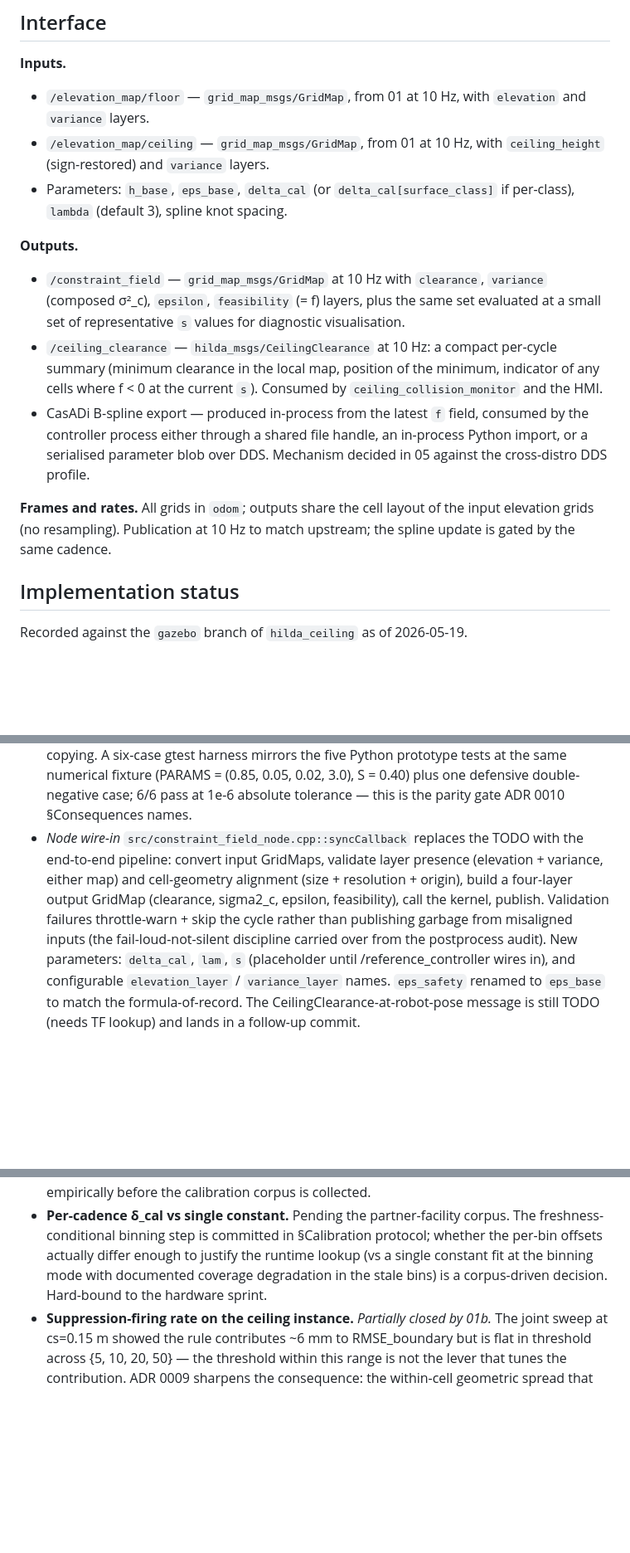
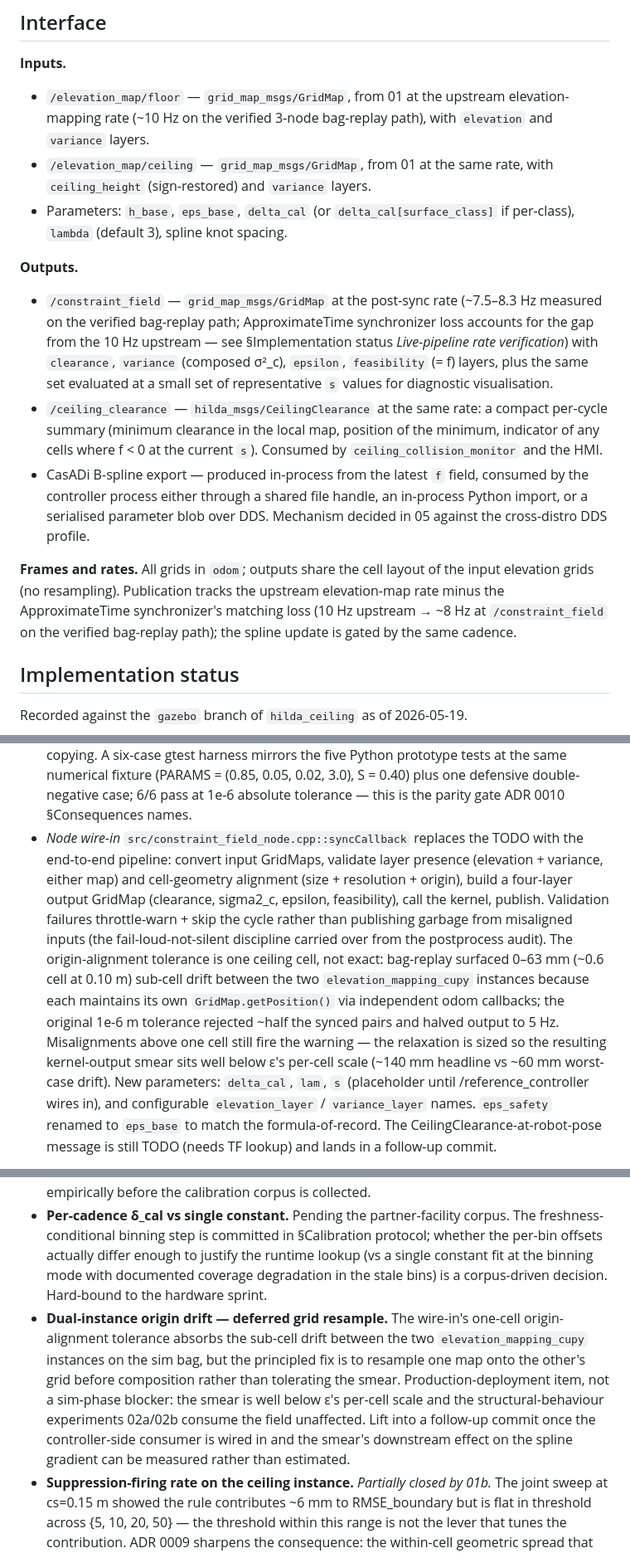
Before and after one commit to oscardvs/thesis, a Markdown page: docs/02_variance_aware_clearance.md, 3 parts joined by grey strips. Shown at 83% size. Drawn GitHub-style; blank space fills up the shorter version.

Commit message:
02 §Interface + §Implementation status: align rate claims with journal-verified measurement
The intra-session detour at 14:30 measured /constraint_field at 5.0 Hz against the
dual-instance launch (hilda_dual_ceiling_mapping.launch.py) and read this as the
production reality, then propagated 5 Hz claims into the §Interface block and added
a "Live-pipeline rate verification" paragraph attributing the gap to upstream
map_acquire_fps:5.0. Journal commits f0badbd + 58167c9 (this morning) record the
opposite picture: against the 3-node fallback launch (hilda_ceiling_mapping.launch.py
+ relaxed geometry tolerance) the field publishes at 7.5-8.3 Hz steady from 10 Hz
inputs, with the gap explained by ApproximateTime synchronizer matching loss against
independently-timed elevation publishers. The 5 Hz dual-launch number is real but
not the verified path.

This commit restores the §Interface to 10 Hz upstream with explicit ~8 Hz post-sync
language, fixes the "current 5 Hz" reference in the CUDA-vs-Eigen paragraph, and
rewrites the rate-verification paragraph to cite the journal entries directly. The
"Default topic wiring updated" paragraph is replaced by "kept at 3-node defaults" —
the YAML revert lands in hilda_ceiling, see follow-up commit.

Also captures (kept from the earlier edits, not reverted):
- The origin-alignment tolerance relaxation in the node-wire-in paragraph
- "Dual-instance origin drift - deferred grid resample" as a new sim-phase open question

```diff
--- a/docs/02_variance_aware_clearance.md
+++ b/docs/02_variance_aware_clearance.md
@@ -117,17 +117,17 @@ The field publishes `f(x, y, s)` without a sign-flip; the controller (03) consum
 
 **Inputs.**
 
-- `/elevation_map/floor` — `grid_map_msgs/GridMap`, from 01 at 10 Hz, with `elevation` and `variance` layers.
-- `/elevation_map/ceiling` — `grid_map_msgs/GridMap`, from 01 at 10 Hz, with `ceiling_height` (sign-restored) and `variance` layers.
+- `/elevation_map/floor` — `grid_map_msgs/GridMap`, from 01 at the upstream elevation-mapping rate (~10 Hz on the verified 3-node bag-replay path), with `elevation` and `variance` layers.
+- `/elevation_map/ceiling` — `grid_map_msgs/GridMap`, from 01 at the same rate, with `ceiling_height` (sign-restored) and `variance` layers.
 - Parameters: `h_base`, `eps_base`, `delta_cal` (or `delta_cal[surface_class]` if per-class), `lambda` (default 3), spline knot spacing.
 
 **Outputs.**
 
-- `/constraint_field` — `grid_map_msgs/GridMap` at 10 Hz with `clearance`, `variance` (composed σ²_c), `epsilon`, `feasibility` (= f) layers, plus the same set evaluated at a small set of representative `s` values for diagnostic visualisation.
-- `/ceiling_clearance` — `hilda_msgs/CeilingClearance` at 10 Hz: a compact per-cycle summary (minimum clearance in the local map, position of the minimum, indicator of any cells where f < 0 at the current `s`). Consumed by `ceiling_collision_monitor` and the HMI.
+- `/constraint_field` — `grid_map_msgs/GridMap` at the post-sync rate (~7.5–8.3 Hz measured on the verified bag-replay path; ApproximateTime synchronizer loss accounts for the gap from the 10 Hz upstream — see §Implementation status *Live-pipeline rate verification*) with `clearance`, `variance` (composed σ²_c), `epsilon`, `feasibility` (= f) layers, plus the same set evaluated at a small set of representative `s` values for diagnostic visualisation.
+- `/ceiling_clearance` — `hilda_msgs/CeilingClearance` at the same rate: a compact per-cycle summary (minimum clearance in the local map, position of the minimum, indicator of any cells where f < 0 at the current `s`). Consumed by `ceiling_collision_monitor` and the HMI.
 - CasADi B-spline export — produced in-process from the latest `f` field, consumed by the controller process either through a shared file handle, an in-process Python import, or a serialised parameter blob over DDS. Mechanism decided in 05 against the cross-distro DDS profile.
 
-**Frames and rates.** All grids in `odom`; outputs share the cell layout of the input elevation grids (no resampling). Publication at 10 Hz to match upstream; the spline update is gated by the same cadence.
+**Frames and rates.** All grids in `odom`; outputs share the cell layout of the input elevation grids (no resampling). Publication tracks the upstream elevation-map rate minus the ApproximateTime synchronizer's matching loss (10 Hz upstream → ~8 Hz at `/constraint_field` on the verified bag-replay path); the spline update is gated by the same cadence.
 
 ## Implementation status
 
@@ -160,5 +160,5 @@ All five structural gates clear: ε quantile cross-check `ε_q − ε_static =
 
 **C++ kernel + node wire-in landed.** *2026-05-27.* The phase-2 port lands in two pieces inside `hilda_ceiling/ceiling_constraint_field/` (branch `gazebo`):
 - *Header-only Eigen kernel* `include/ceiling_constraint_field/variance_aware_kernel.hpp` mirrors the prototype's `variance_aware_field_reference` math exactly (per-cell clearance, sigma2_c with negative-variance clamp via `select` to preserve NaN, ε with λ√σ²_c, feasibility). Eigen::Ref<MatrixXf> interfaces so grid_map's MatrixXf layers pass through without copying. A six-case gtest harness mirrors the five Python prototype tests at the same numerical fixture (PARAMS = (0.85, 0.05, 0.02, 3.0), S = 0.40) plus one defensive double-negative case; 6/6 pass at 1e-6 absolute tolerance — this is the parity gate ADR 0010 §Consequences names.
-- *Node wire-in* `src/constraint_field_node.cpp::syncCallback` replaces the TODO with the end-to-end pipeline: convert input GridMaps, validate layer presence (elevation + variance, either map) and cell-geometry alignment (size + resolution + origin), build a four-layer output GridMap (clearance, sigma2_c, epsilon, feasibility), call the kernel, publish. Validation failures throttle-warn + skip the cycle rather than publishing garbage from misaligned inputs (the fail-loud-not-silent discipline carried over from the postprocess audit). New parameters: `delta_cal`, `lam`, `s` (placeholder until /reference_controller wires in), and configurable `elevation_layer` / `variance_layer` names. `eps_safety` renamed to `eps_base` to match the formula-of-record. The CeilingClearance-at-robot-pose message is still TODO (needs TF lookup) and lands in a follow-up commit.
+- *Node wire-in* `src/constraint_field_node.cpp::syncCallback` replaces the TODO with the end-to-end pipeline: convert input GridMaps, validate layer presence (elevation + variance, either map) and cell-geometry alignment (size + resolution + origin), build a four-layer output GridMap (clearance, sigma2_c, epsilon, feasibility), call the kernel, publish. Validation failures throttle-warn + skip the cycle rather than publishing garbage from misaligned inputs (the fail-loud-not-silent discipline carried over from the postprocess audit). The origin-alignment tolerance is one ceiling cell, not exact: bag-replay surfaced 0–63 mm (~0.6 cell at 0.10 m) sub-cell drift between the two `elevation_mapping_cupy` instances because each maintains its own `GridMap.getPosition()` via independent odom callbacks; the original 1e-6 m tolerance rejected ~half the synced pairs and halved output to 5 Hz. Misalignments above one cell still fire the warning — the relaxation is sized so the resulting kernel-output smear sits well below ε's per-cell scale (~140 mm headline vs ~60 mm worst-case drift). New parameters: `delta_cal`, `lam`, `s` (placeholder until /reference_controller wires in), and configurable `elevation_layer` / `variance_layer` names. `eps_safety` renamed to `eps_base` to match the formula-of-record. The CeilingClearance-at-robot-pose message is still TODO (needs TF lookup) and lands in a follow-up commit.
 
@@ -176,6 +180,7 @@ The CUDA-fused variant is not yet written — the Eigen path is the natural ship
 - **Provisional λ and ε_base for sim work.** Until δ_cal is fitted, the chance-constraint identity is parameterised at λ = 3 and δ_cal = 0. This is structurally fine for sim — the construction's behaviour as a function of variance is what the sim tests, not its absolute coverage on the partner facility's surfaces — but every controller experiment that consumes `f` from this stage in sim must explicitly carry the "δ_cal pending hardware calibration" annotation in its results manifest. Not a research open question; a discipline-of-results question.
 - ~~**Calibration pre-floor (α_d sensitivity of σ²_published).**~~ *Closed 2026-05-26.* Settled by `sim_validation_01c` and diagnosed at the code level in [decisions/0009-variance-pipeline-alpha-d-diagnostic.md](decisions/0009-variance-pipeline-alpha-d-diagnostic.md). σ²_published is the framework's √-compressed Kalman+inflation state, not the LiDAR noise variance; δ_cal scope revised accordingly above. Corroborating experiment `sim_validation_01d/time_variance_sweep` queued to confirm the √-mechanism empirically before the calibration corpus is collected.
 - **Per-cadence δ_cal vs single constant.** Pending the partner-facility corpus. The freshness-conditional binning step is committed in §Calibration protocol; whether the per-bin offsets actually differ enough to justify the runtime lookup (vs a single constant fit at the binning mode with documented coverage degradation in the stale bins) is a corpus-driven decision. Hard-bound to the hardware sprint.
+- **Dual-instance origin drift — deferred grid resample.** The wire-in's one-cell origin-alignment tolerance absorbs the sub-cell drift between the two `elevation_mapping_cupy` instances on the sim bag, but the principled fix is to resample one map onto the other's grid before composition rather than tolerating the smear. Production-deployment item, not a sim-phase blocker: the smear is well below ε's per-cell scale and the structural-behaviour experiments 02a/02b consume the field unaffected. Lift into a follow-up commit once the controller-side consumer is wired in and the smear's downstream effect on the spline gradient can be measured rather than estimated.
 - **Suppression-firing rate on the ceiling instance.** *Partially closed by 01b.* The joint sweep at cs=0.15 m showed the rule contributes ~6 mm to RMSE_boundary but is flat in threshold across {5, 10, 20, 50} — the threshold within this range is not the lever that tunes the contribution. ADR 0009 sharpens the consequence: the within-cell geometric spread that the mean-vs-min bias was meant to absorb is now unconditional (it enters δ_cal regardless of whether the rule fires), so the dense/sparse corpus split is load-bearing rather than contingent. Sim-side measurement done; calibration-side consequence committed in §Calibration protocol's *Corpus extension*.
 
 ### Hardware-deferred
```
Also changed, not shown: other parts of docs/02_variance_aware_clearance.md (+5 -1 lines).
